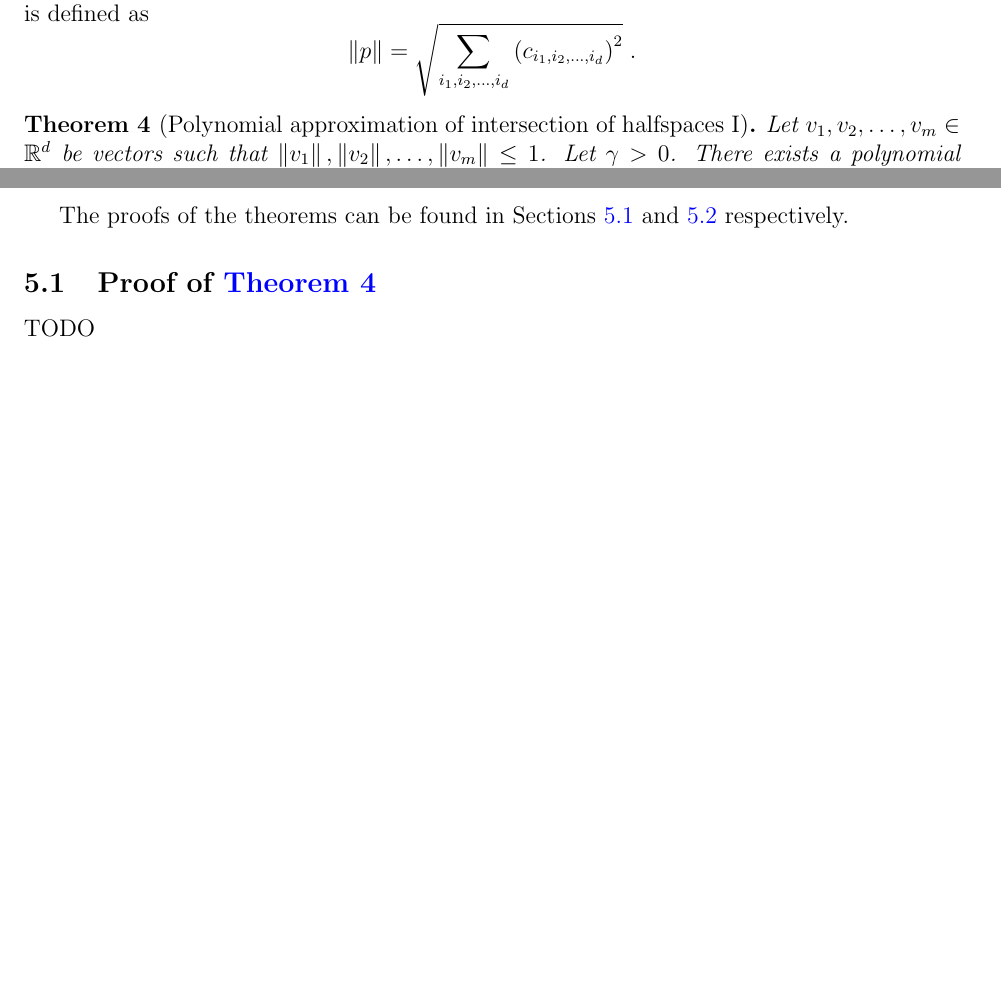
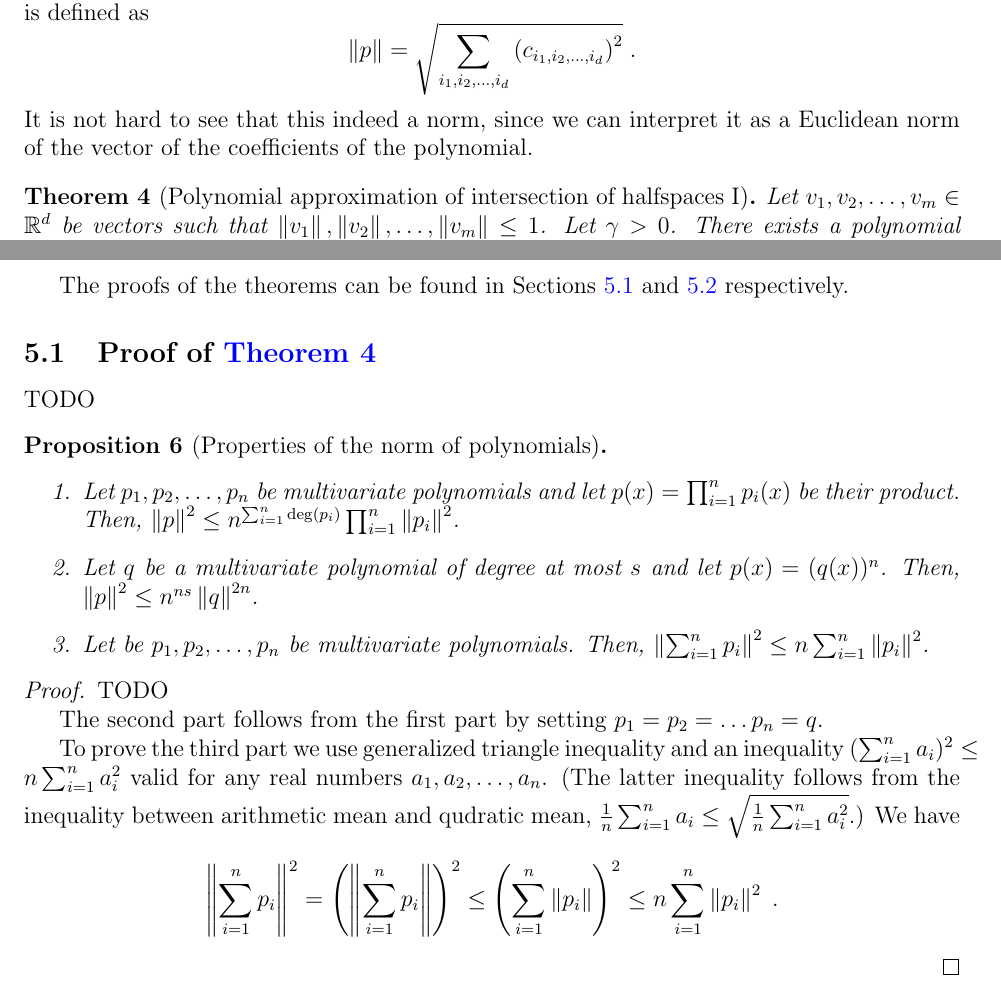
Before and after one commit to bahh723/separable-bandit-classification-tex, a LaTeX paper (arxiv-version/main.tex): two parts of pages 10 and 11 of 18 before the commit and two parts of pages 10 and 11 of 19 after it, joined at a grey line, cut so that both start at the same text, the shorter picture padded with empty space. Compiled offline with pdfLaTeX.

Commit message:
Add auxilliary lemma

```diff
--- a/arxiv-version/main.tex
+++ b/arxiv-version/main.tex
@@ -568,6 +568,8 @@ of a polynomial} $p$ is defined as
 $$
 \norm{p} = \sqrt{\sum_{i_1, i_2, \dots, i_d} \left(c_{i_1, i_2, \dots, i_d} \right)^2 } \; .
 $$
+It is not hard to see that this indeed a norm, since we can interpret it as
+a Euclidean norm of the vector of the coefficients of the polynomial.
 
 \begin{theorem}[Polynomial approximation of intersection of halfspaces I]
 \label{theorem:polynomial-approximation-1}
@@ -602,6 +604,31 @@ respectively.
 \subsection{Proof of \autoref{theorem:polynomial-approximation-1}}
 \label{section:proof-of-polynomial-approximation-1}
 TODO
+
+\begin{proposition}[Properties of the norm of polynomials]
+\hspace{1cm} % Dummy space
+\begin{enumerate}
+\item Let $p_1, p_2, \dots, p_n$ be multivariate polynomials and
+let $p(x) = \prod_{i=1}^n p_i(x)$ be their product. Then, $\norm{p}^2 \le n^{\sum_{i=1}^n \deg(p_i)} \prod_{i=1}^n \norm{p_i}^2$.
+\item Let $q$ be a multivariate polynomial of degree at most $s$ and let $p(x) = (q(x))^n$. Then, $\norm{p}^2 \le n^{ns} \norm{q}^{2n}$.
+\item Let be $p_1, p_2, \dots, p_n$ be multivariate polynomials. Then, $\norm{\sum_{i=1}^n p_i}^2 \le n \sum_{i=1}^n \norm{p_i}^2$.
+\end{enumerate}
+\end{proposition}
+
+\begin{proof}
+TODO
+
+The second part follows from the first part by setting $p_1 = p_2 = \dots p_n = q$.
+
+To prove the third part we use generalized triangle inequality and
+an inequality $(\sum_{i=1}^n a_i)^2 \le n \sum_{i=1}^n a_i^2$ valid
+for any real numbers $a_1, a_2, \dots, a_n$. (The latter inequality follows from the inequality
+between arithmetic mean and qudratic mean, $\frac{1}{n} \sum_{i=1}^n a_i \le \sqrt{\frac{1}{n} \sum_{i=1}^n a_i^2}$.)
+We have
+\begin{align*}
+\norm{\sum_{i=1}^n p_i}^2 = \left( \norm{\sum_{i=1}^n p_i} \right)^2 \le \left(\sum_{i=1}^n \norm{p_i} \right)^2 \le n \sum_{i=1}^n \norm{p_i}^2 \; .
+\end{align*}
+\end{proof}
 
 \subsection{Proof of \autoref{theorem:polynomial-approximation-2}}
 \label{section:proof-of-polynomial-approximation-2}
```
